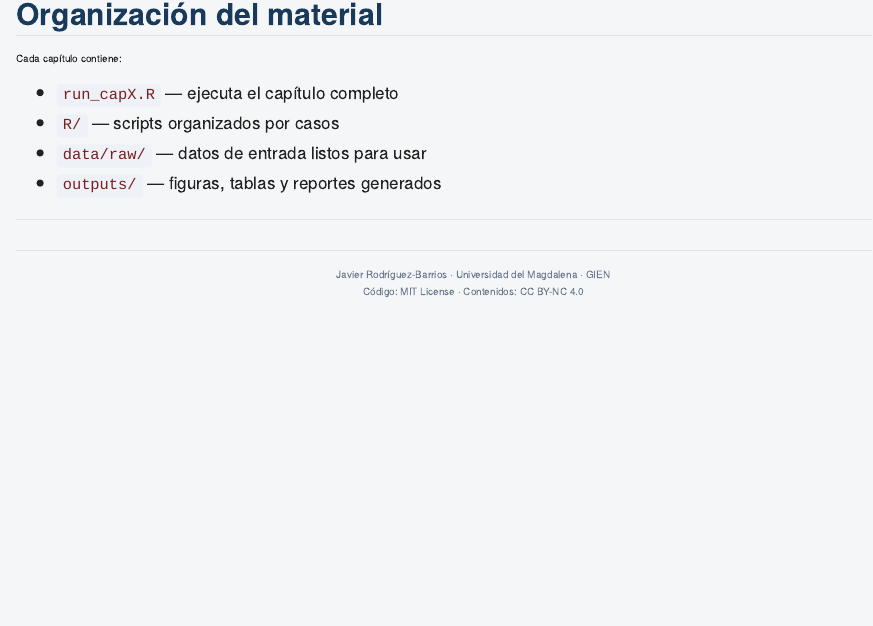
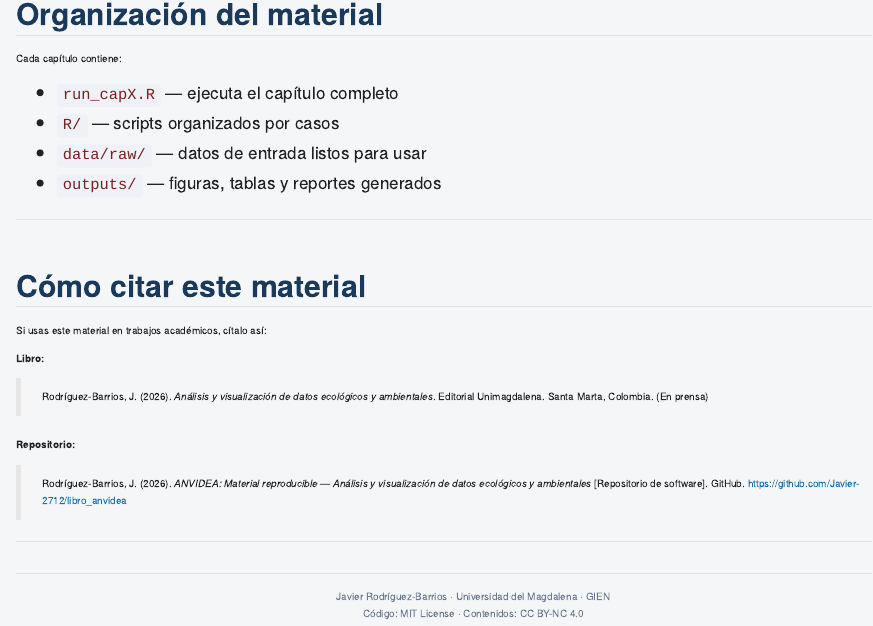
Before and after one commit to Javier-2712/libro_anvidea, a Quarto document (index.qmd): the page in a window 1100 px wide, from 1340 px down. Rendered offline with R 4.5, knitr and Pandoc in place of Quarto, with nearby package versions.

```diff
--- a/index.qmd
+++ b/index.qmd
@@ -75,6 +75,20 @@
 
 ---
 
+## Cómo citar este material
+
+Si usas este material en trabajos académicos, cítalo así:
+
+**Libro:**
+
+> Rodríguez-Barrios, J. (2026). *Análisis y visualización de datos ecológicos y ambientales*. Editorial Unimagdalena. Santa Marta, Colombia. (En prensa)
+
+**Repositorio:**
+
+> Rodríguez-Barrios, J. (2026). *ANVIDEA: Material reproducible — Análisis y visualización de datos ecológicos y ambientales* [Repositorio de software]. GitHub. https://github.com/Javier-2712/libro_anvidea
+
+---
+
 <div class="footer-anvidea">
   Javier Rodríguez-Barrios · Universidad del Magdalena · GIEN<br>
   Código: MIT License · Contenidos: CC BY-NC 4.0
```
Also changed, not shown: README.md.
